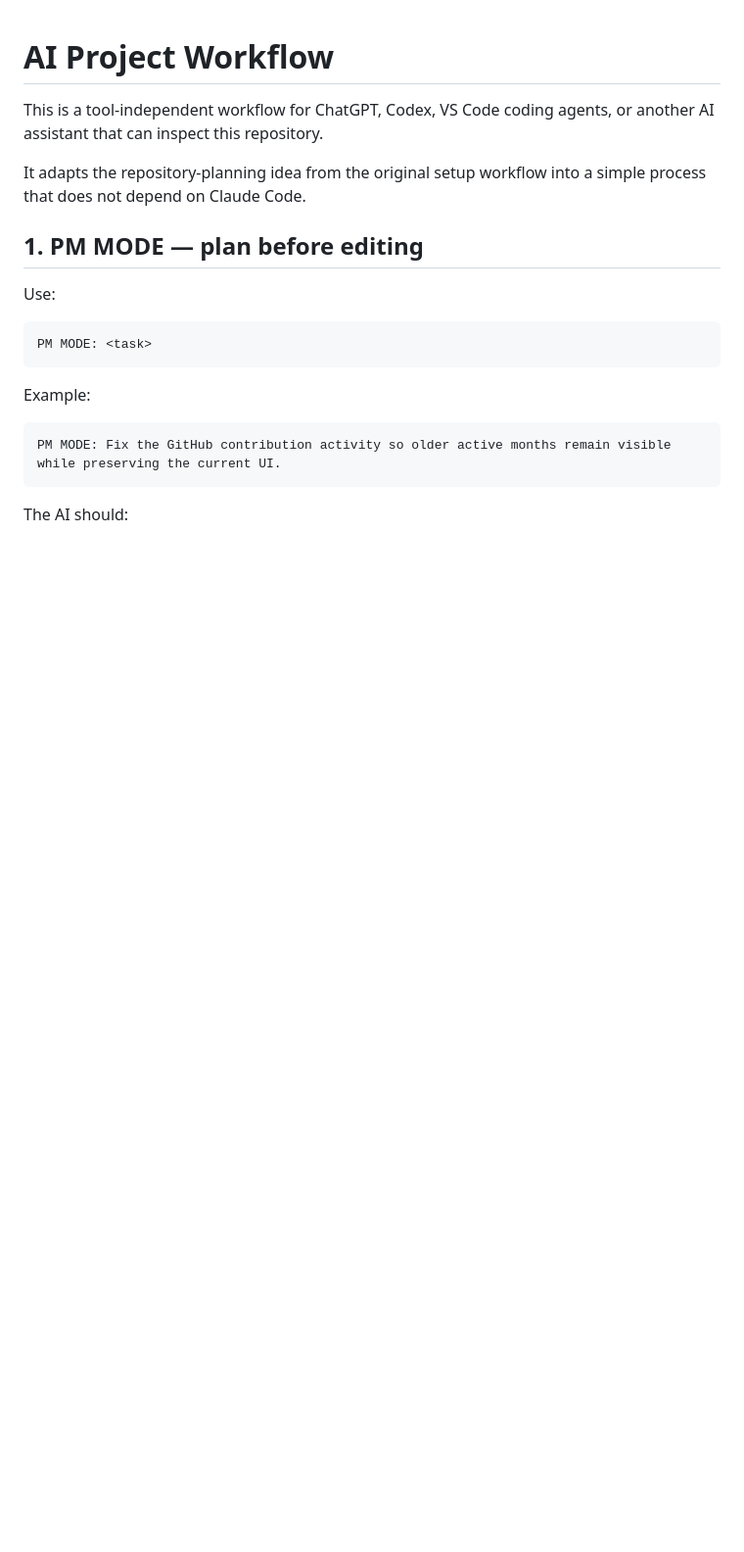
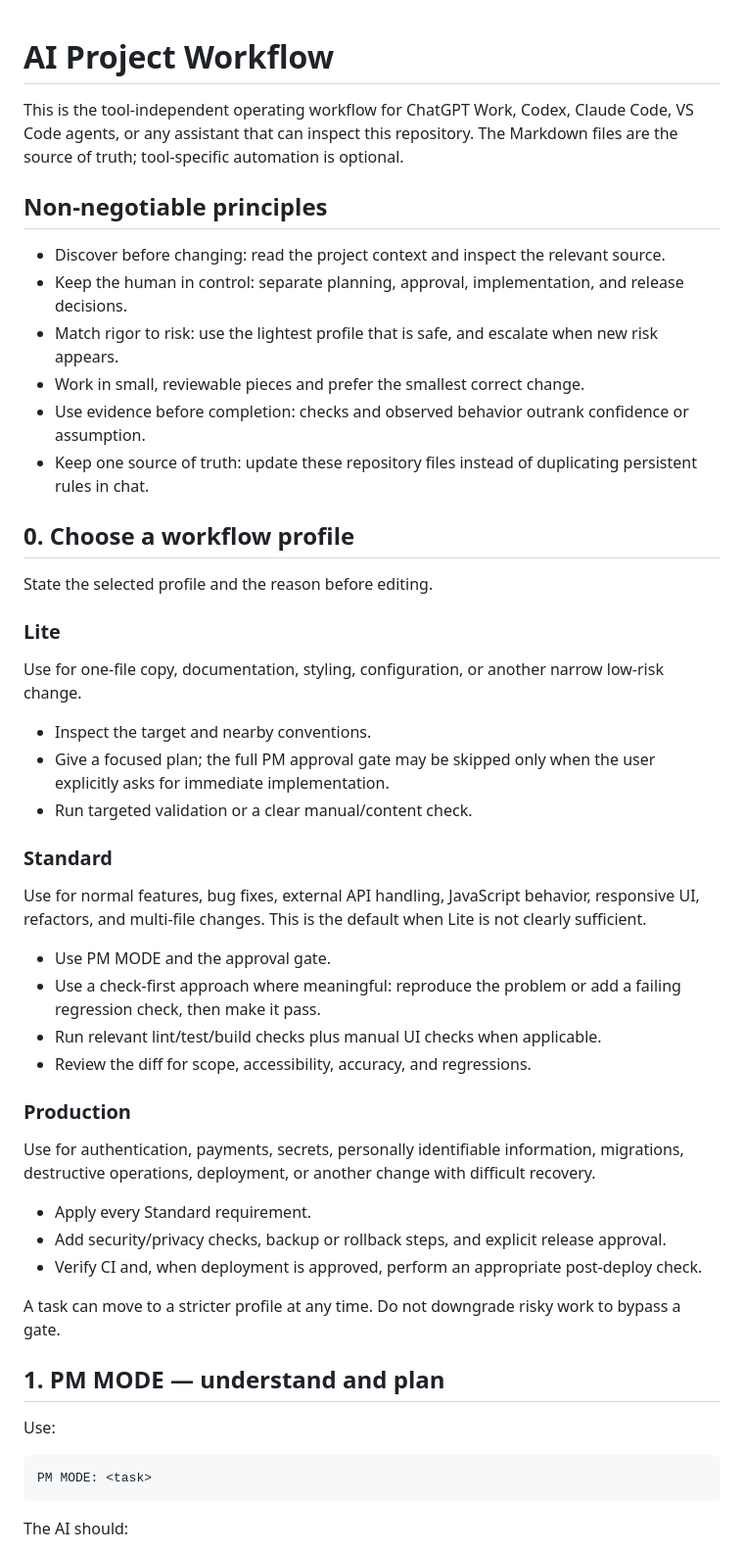
Before and after one commit to mbricia/mbriciaportfolio, a Markdown page: AI_WORKFLOW.md, the part around one of its changes. Shown at 98% size. GitHub-like rendering; blank space fills up the shorter version.

````diff
--- a/AI_WORKFLOW.md
+++ b/AI_WORKFLOW.md
@@ -1,10 +1,48 @@
 # AI Project Workflow
 
-This is a tool-independent workflow for ChatGPT, Codex, VS Code coding agents, or another AI assistant that can inspect this repository.
+This is the tool-independent operating workflow for ChatGPT Work, Codex, Claude Code, VS Code agents, or any assistant that can inspect this repository. The Markdown files are the source of truth; tool-specific automation is optional.
 
-It adapts the repository-planning idea from the original setup workflow into a simple process that does not depend on Claude Code.
+## Non-negotiable principles
 
-## 1. PM MODE — plan before editing
+- Discover before changing: read the project context and inspect the relevant source.
+- Keep the human in control: separate planning, approval, implementation, and release decisions.
+- Match rigor to risk: use the lightest profile that is safe, and escalate when new risk appears.
+- Work in small, reviewable pieces and prefer the smallest correct change.
+- Use evidence before completion: checks and observed behavior outrank confidence or assumption.
+- Keep one source of truth: update these repository files instead of duplicating persistent rules in chat.
+
+## 0. Choose a workflow profile
+
+State the selected profile and the reason before editing.
+
+### Lite
+
+Use for one-file copy, documentation, styling, configuration, or another narrow low-risk change.
+
+- Inspect the target and nearby conventions.
+- Give a focused plan; the full PM approval gate may be skipped only when the user explicitly asks for immediate implementation.
+- Run targeted validation or a clear manual/content check.
+
+### Standard
+
+Use for normal features, bug fixes, external API handling, JavaScript behavior, responsive UI, refactors, and multi-file changes. This is the default when Lite is not clearly sufficient.
+
+- Use PM MODE and the approval gate.
+- Use a check-first approach where meaningful: reproduce the problem or add a failing regression check, then make it pass.
+- Run relevant lint/test/build checks plus manual UI checks when applicable.
+- Review the diff for scope, accessibility, accuracy, and regressions.
+
+### Production
+
+Use for authentication, payments, secrets, personally identifiable information, migrations, destructive operations, deployment, or another change with difficult recovery.
+
+- Apply every Standard requirement.
+- Add security/privacy checks, backup or rollback steps, and explicit release approval.
+- Verify CI and, when deployment is approved, perform an appropriate post-deploy check.
+
+A task can move to a stricter profile at any time. Do not downgrade risky work to bypass a gate.
+
+## 1. PM MODE — understand and plan
 
 Use:
 
@@ -12,11 +50,5 @@ Use:
 PM MODE: <task>
 ```
 
-Example:
-
-```text
-PM MODE: Fix the GitHub contribution activity so older active months remain visible while preserving the current UI.
-```
-
 The AI should:
 
````
Also changed, not shown: other parts of AI_WORKFLOW.md (+47 -82 lines), AGENTS.md (+5 -0 lines), AI_CONTEXT.md (+11 -1 lines).
